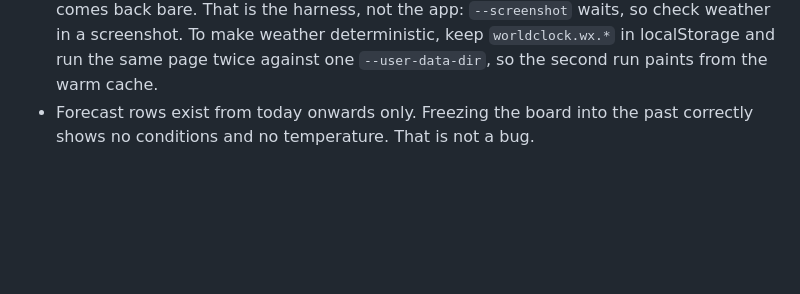
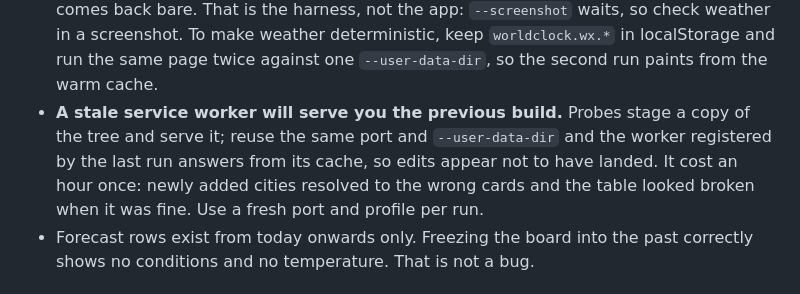
Before and after one commit to olwal/timezones, a Markdown page: CLAUDE.md, the part around the change. Rendered like a GitHub page; blank space fills up the shorter version.

```diff
--- a/CLAUDE.md
+++ b/CLAUDE.md
@@ -85,6 +85,11 @@ Traps, all of which have already cost time here:
   weather in a screenshot. To make weather deterministic, keep `worldclock.wx.*` in
   localStorage and run the same page twice against one `--user-data-dir`, so the second
   run paints from the warm cache.
+- **A stale service worker will serve you the previous build.** Probes stage a copy of
+  the tree and serve it; reuse the same port and `--user-data-dir` and the worker
+  registered by the last run answers from its cache, so edits appear not to have
+  landed. It cost an hour once: newly added cities resolved to the wrong cards and
+  the table looked broken when it was fine. Use a fresh port and profile per run.
 - Forecast rows exist from today onwards only. Freezing the board into the past correctly
   shows no conditions and no temperature. That is not a bug.
 
```
Also changed, not shown: README.md (+15 -2 lines), docs/city-picker.png, 1 other file.
